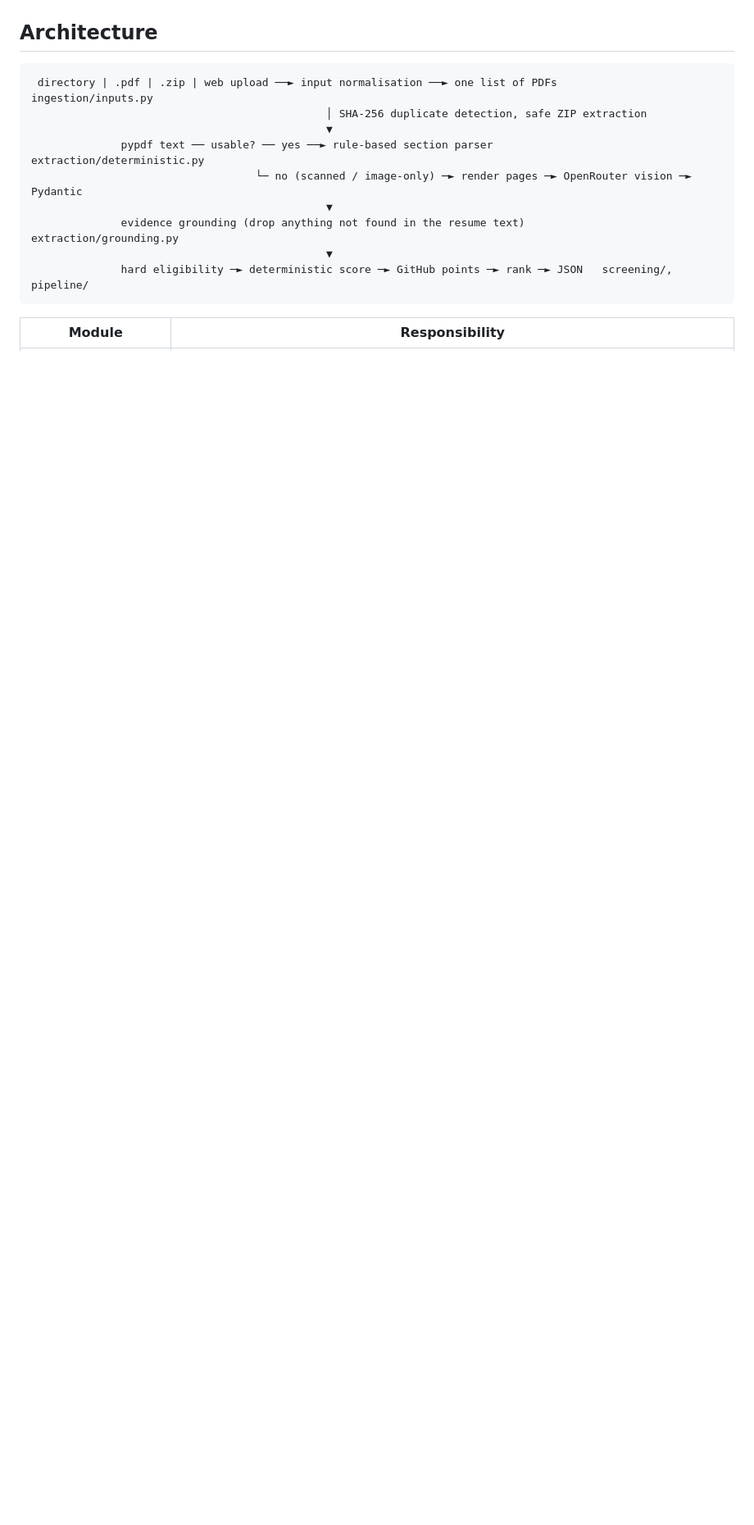
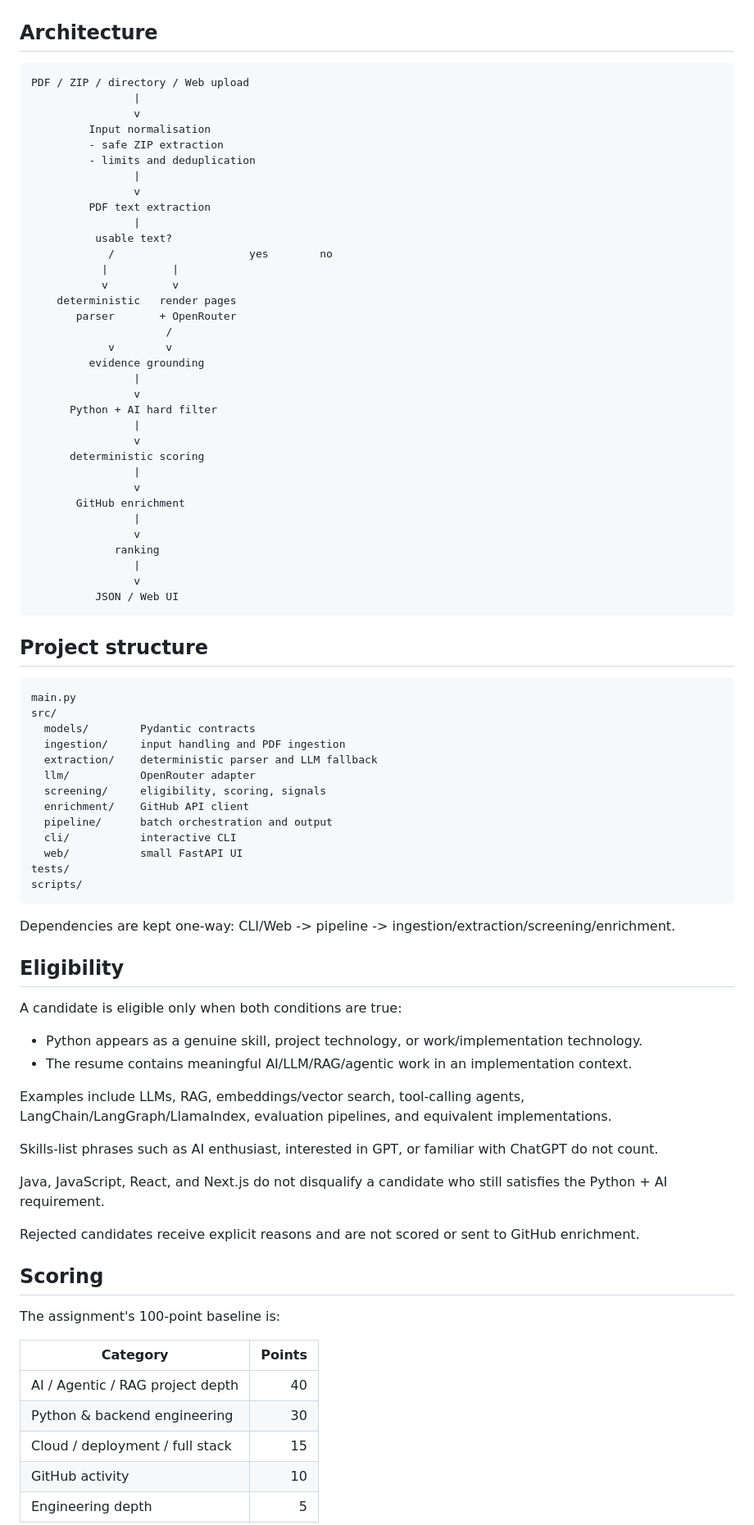
Before and after one commit to Guna-Asher/ai-resume-screening-pipeline, a Markdown page: README.md, the part around one of its changes. Shown at 82% size. Drawn GitHub-style; blank space fills up the shorter version.

Commit message:
docs: simplify and structure README

````diff
--- a/README.md
+++ b/README.md
@@ -14,16 +54,83 @@ no deployment, no frontend framework and no vector store are needed; the state i
 
 ## Architecture
 
-```text
- directory | .pdf | .zip | web upload ──► input normalisation ──► one list of PDFs        ingestion/inputs.py
-                                              │ SHA-256 duplicate detection, safe ZIP extraction
-                                              ▼
-              pypdf text ── usable? ── yes ──► rule-based section parser                  extraction/deterministic.py
-                                   └─ no (scanned / image-only) ─► render pages ─► OpenRouter vision ─► Pydantic
-                                              ▼
-              evidence grounding (drop anything not found in the resume text)            extraction/grounding.py
-                                              ▼
-              hard eligibility ─► deterministic score ─► GitHub points ─► rank ─► JSON   screening/, pipeline/
-```
+    PDF / ZIP / directory / Web upload
+                    |
+                    v
+             Input normalisation
+             - safe ZIP extraction
+             - limits and deduplication
+                    |
+                    v
+             PDF text extraction
+                    |
+              usable text?
+                /                     yes        no
+               |          |
+               v          v
+        deterministic   render pages
+           parser       + OpenRouter
+                         /
+                v        v
+             evidence grounding
+                    |
+                    v
+          Python + AI hard filter
+                    |
+                    v
+          deterministic scoring
+                    |
+                    v
+           GitHub enrichment
+                    |
+                    v
+                 ranking
+                    |
+                    v
+              JSON / Web UI
 
-| Module | Responsibility |
+## Project structure
+
+    main.py
+    src/
+      models/        Pydantic contracts
+      ingestion/     input handling and PDF ingestion
+      extraction/    deterministic parser and LLM fallback
+      llm/           OpenRouter adapter
+      screening/     eligibility, scoring, signals
+      enrichment/    GitHub API client
+      pipeline/      batch orchestration and output
+      cli/           interactive CLI
+      web/           small FastAPI UI
+    tests/
+    scripts/
+
+Dependencies are kept one-way: CLI/Web -> pipeline -> ingestion/extraction/screening/enrichment.
+
+## Eligibility
+
+A candidate is eligible only when both conditions are true:
+
+- Python appears as a genuine skill, project technology, or work/implementation technology.
+- The resume contains meaningful AI/LLM/RAG/agentic work in an implementation context.
+
+Examples include LLMs, RAG, embeddings/vector search, tool-calling agents, LangChain/LangGraph/LlamaIndex, evaluation pipelines, and equivalent implementations.
+
+Skills-list phrases such as AI enthusiast, interested in GPT, or familiar with ChatGPT do not count.
+
+Java, JavaScript, React, and Next.js do not disqualify a candidate who still satisfies the Python + AI requirement.
+
+Rejected candidates receive explicit reasons and are not scored or sent to GitHub enrichment.
+
+## Scoring
+
+The assignment's 100-point baseline is:
+
+| Category | Points |
+| --- | ---: |
+| AI / Agentic / RAG project depth | 40 |
+| Python & backend engineering | 30 |
+| Cloud / deployment / full stack | 15 |
+| GitHub activity | 10 |
+| Engineering depth | 5 |
+
````
Also changed, not shown: other parts of README.md (+158 -178 lines).
